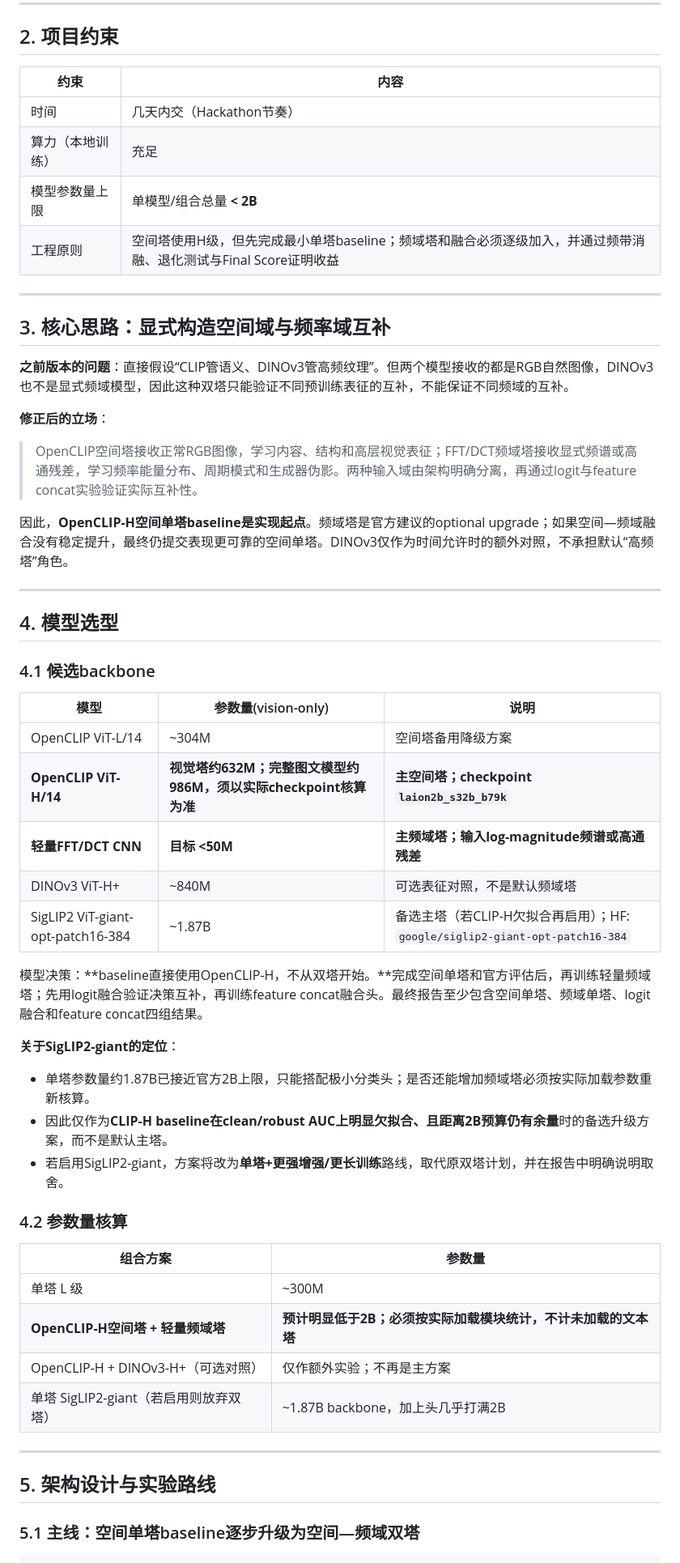
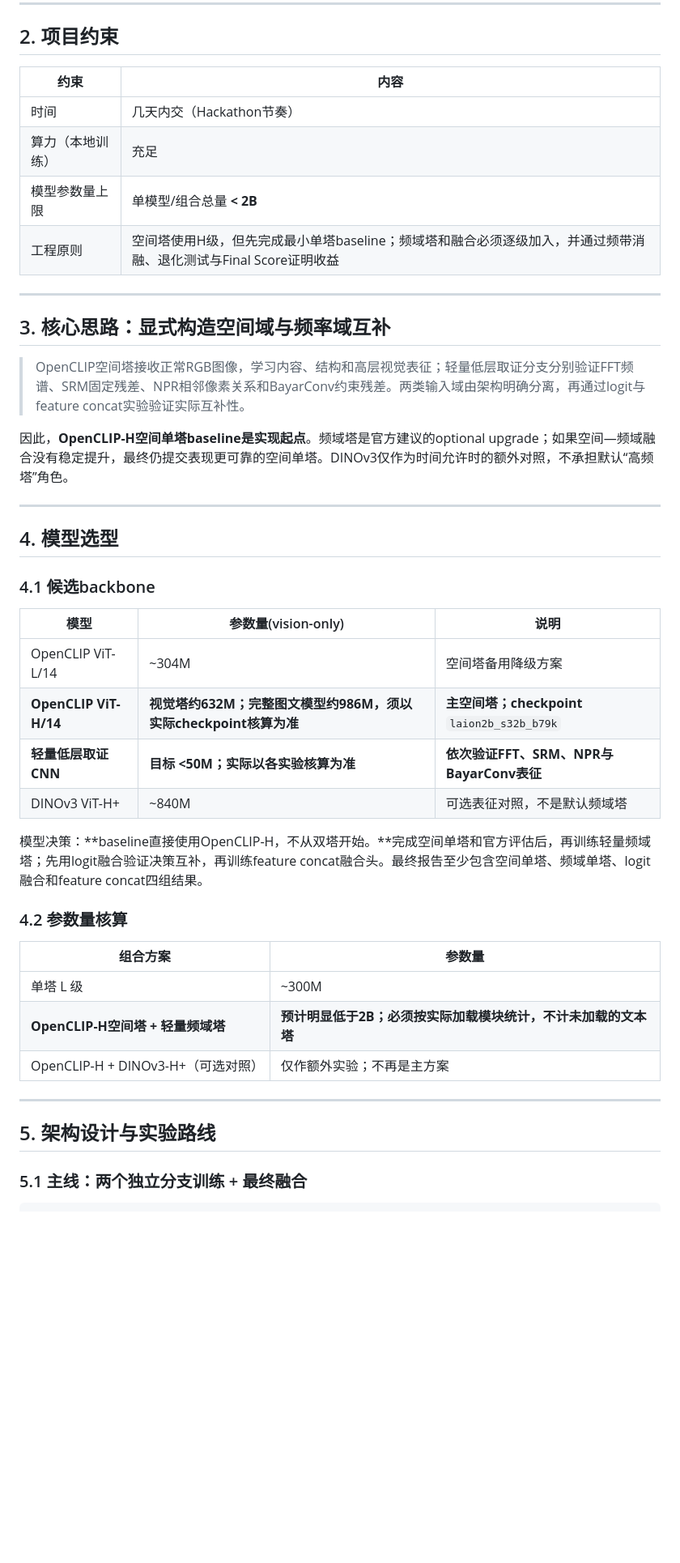
Before and after one commit to lijinxuan1101/bytecop, a Markdown page: AI图像检测_技术方案.md, the part around one of its changes. Shown at 81% size. GitHub-like rendering; blank space fills up the shorter version.

````diff
--- a/AI图像检测_技术方案.md
+++ b/AI图像检测_技术方案.md
@@ -20,11 +18,11 @@
 ## 2. 项目约束
 
 
-| 约束       | 内容                                                        |
-| -------- | --------------------------------------------------------- |
-| 时间       | 几天内交（Hackathon节奏）                                         |
-| 算力（本地训练） | 充足                                                        |
-| 模型参数量上限  | 单模型/组合总量 **< 2B**                                         |
+| 约束       | 内容                                                                 |
+| -------- | ------------------------------------------------------------------ |
+| 时间       | 几天内交（Hackathon节奏）                                                  |
+| 算力（本地训练） | 充足                                                                 |
+| 模型参数量上限  | 单模型/组合总量 **< 2B**                                                  |
 | 工程原则     | 空间塔使用H级，但先完成最小单塔baseline；频域塔和融合必须逐级加入，并通过频带消融、退化测试与Final Score证明收益 |
 
 
@@ -34,11 +32,7 @@
 
 ## 3. 核心思路：显式构造空间域与频率域互补
 
-**之前版本的问题**：直接假设“CLIP管语义、DINOv3管高频纹理”。但两个模型接收的都是RGB自然图像，DINOv3也不是显式频域模型，因此这种双塔只能验证不同预训练表征的互补，不能保证不同频域的互补。
-
-**修正后的立场**：
-
-> OpenCLIP空间塔接收正常RGB图像，学习内容、结构和高层视觉表征；FFT/DCT频域塔接收显式频谱或高通残差，学习频率能量分布、周期模式和生成器伪影。两种输入域由架构明确分离，再通过logit与feature concat实验验证实际互补性。
+> OpenCLIP空间塔接收正常RGB图像，学习内容、结构和高层视觉表征；轻量低层取证分支分别验证FFT频谱、SRM固定残差、NPR相邻像素关系和BayarConv约束残差。两类输入域由架构明确分离，再通过logit与feature concat实验验证实际互补性。
 
 因此，**OpenCLIP-H空间单塔baseline是实现起点**。频域塔是官方建议的optional upgrade；如果空间—频域融合没有稳定提升，最终仍提交表现更可靠的空间单塔。DINOv3仅作为时间允许时的额外对照，不承担默认“高频塔”角色。
 
@@ -53,31 +47,24 @@
 ### 4.1 候选backbone
 
 
-| 模型                                 | 参数量(vision-only) | 说明                                        |
-| ---------------------------------- | ---------------- | ----------------------------------------- |
-| OpenCLIP ViT-L/14                  | ~304M            | 空间塔备用降级方案                                 |
-| **OpenCLIP ViT-H/14**              | **视觉塔约632M；完整图文模型约986M，须以实际checkpoint核算为准** | **主空间塔；checkpoint `laion2b_s32b_b79k`** |
-| **轻量FFT/DCT CNN**                | **目标 <50M**     | **主频域塔；输入log-magnitude频谱或高通残差**          |
-| DINOv3 ViT-H+                      | ~840M            | 可选表征对照，不是默认频域塔                         |
-| SigLIP2 ViT-giant-opt-patch16-384  | ~1.87B           | 备选主塔（若CLIP-H欠拟合再启用）；HF: `google/siglip2-giant-opt-patch16-384` |
+| 模型                    | 参数量(vision-only)                            | 说明                                      |
+| --------------------- | ------------------------------------------- | --------------------------------------- |
+| OpenCLIP ViT-L/14     | ~304M                                       | 空间塔备用降级方案                               |
+| **OpenCLIP ViT-H/14** | **视觉塔约632M；完整图文模型约986M，须以实际checkpoint核算为准** | **主空间塔；checkpoint** `laion2b_s32b_b79k` |
+| **轻量低层取证CNN**         | **目标 <50M；实际以各实验核算为准**                      | **依次验证FFT、SRM、NPR与BayarConv表征**         |
+| DINOv3 ViT-H+         | ~840M                                       | 可选表征对照，不是默认频域塔                          |
 
 
 模型决策：**baseline直接使用OpenCLIP-H，不从双塔开始。**完成空间单塔和官方评估后，再训练轻量频域塔；先用logit融合验证决策互补，再训练feature concat融合头。最终报告至少包含空间单塔、频域单塔、logit融合和feature concat四组结果。
 
-**关于SigLIP2-giant的定位**：
-- 单塔参数量约1.87B已接近官方2B上限，只能搭配极小分类头；是否还能增加频域塔必须按实际加载参数重新核算。
-- 因此仅作为**CLIP-H baseline在clean/robust AUC上明显欠拟合、且距离2B预算仍有余量**时的备选升级方案，而不是默认主塔。
-- 若启用SigLIP2-giant，方案将改为**单塔+更强增强/更长训练**路线，取代原双塔计划，并在报告中明确说明取舍。
-
 ### 4.2 参数量核算
 
 
-| 组合方案               | 参数量                                               |
-| ------------------ | ------------------------------------------------- |
-| 单塔 L 级             | ~300M                                             |
-| **OpenCLIP-H空间塔 + 轻量频域塔** | **预计明显低于2B；必须按实际加载模块统计，不计未加载的文本塔** |
-| OpenCLIP-H + DINOv3-H+（可选对照） | 仅作额外实验；不再是主方案 |
-| 单塔 SigLIP2-giant（若启用则放弃双塔） | ~1.87B backbone，加上头几乎打满2B                          |
+| 组合方案                         | 参数量                                |
+| ---------------------------- | ---------------------------------- |
+| 单塔 L 级                       | ~300M                              |
+| **OpenCLIP-H空间塔 + 轻量频域塔**    | **预计明显低于2B；必须按实际加载模块统计，不计未加载的文本塔** |
+| OpenCLIP-H + DINOv3-H+（可选对照） | 仅作额外实验；不再是主方案                      |
 
 
 ---
@@ -88,6 +75,6 @@
 
 
 
-### 5.1 主线：空间单塔baseline逐步升级为空间—频域双塔
+### 5.1 主线：两个独立分支训练 + 最终融合
 
 ```
````
Also changed, not shown: other parts of AI图像检测_技术方案.md (+123 -72 lines), Track5_官方题解.md (deleted, +0 -146 lines), 取证分支方案_RGPA.md (added, +305 -0 lines).
